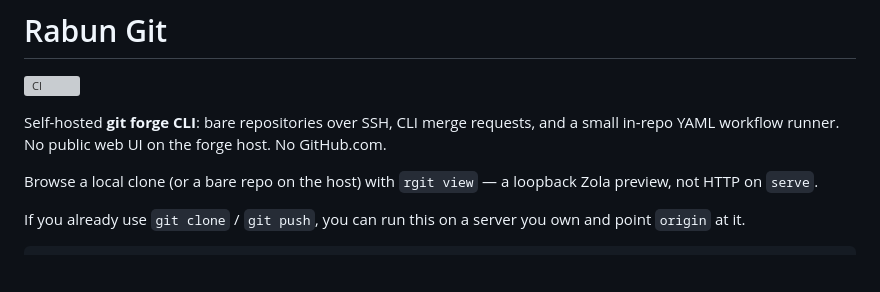
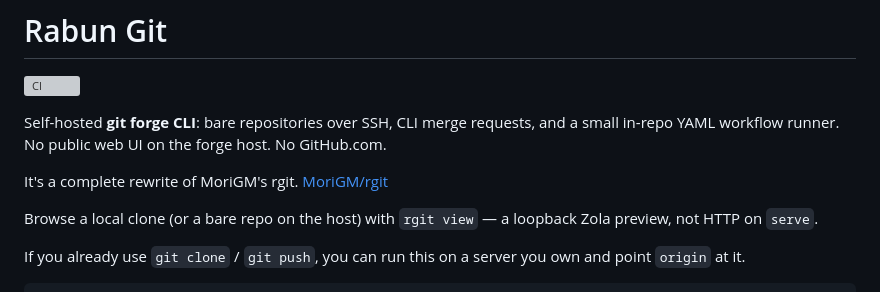
Before and after one commit to rconnelly/rgit, a Markdown page: README.md, the part around the change. Drawn GitHub-style; blank space fills up the shorter version; grey boxes are pictures that could not be loaded.

Commit message:
Credit MoriGM/rgit as the project this forge rewrites.

```diff
--- a/README.md
+++ b/README.md
@@ -3,6 +3,8 @@
 [![CI](https://github.com/Burton-Workspaces/rabun-git/actions/workflows/ci.yml/badge.svg)](https://github.com/Burton-Workspaces/rabun-git/actions/workflows/ci.yml)
 
 Self-hosted **git forge CLI**: bare repositories over SSH, CLI merge requests, and a small in-repo YAML workflow runner. No public web UI on the forge host. No GitHub.com.
+
+It's a complete rewrite of MoriGM's rgit. [MoriGM/rgit](https://github.com/MoriGM/rgit)
 
 Browse a local clone (or a bare repo on the host) with `rgit view` — a loopback Zola preview, not HTTP on `serve`.
 
```
